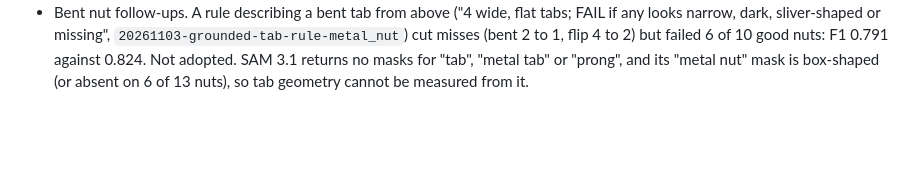
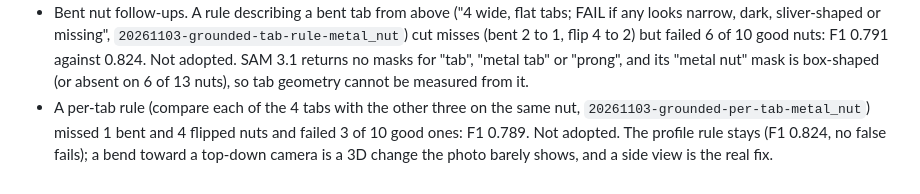
Before and after one commit to richardochristjia/zeroshot-qc, a Markdown page: docs/EVAL_NOTES.md, the part around the change. GitHub-like rendering; blank space fills up the shorter version.

Commit message:
docs: record the per-tab rule experiment for bent nuts

```diff
--- a/docs/EVAL_NOTES.md
+++ b/docs/EVAL_NOTES.md
@@ -195,3 +195,8 @@ which caps the total defective images per category.
   SAM 3.1 returns no masks for "tab", "metal tab" or "prong", and its
   "metal nut" mask is box-shaped (or absent on 6 of 13 nuts), so tab
   geometry cannot be measured from it.
+- A per-tab rule (compare each of the 4 tabs with the other three on the same
+  nut, `20261103-grounded-per-tab-metal_nut`) missed 1 bent and 4 flipped
+  nuts and failed 3 of 10 good ones: F1 0.789. Not adopted. The profile rule
+  stays (F1 0.824, no false fails); a bend toward a top-down camera is a 3D
+  change the photo barely shows, and a side view is the real fix.
```
